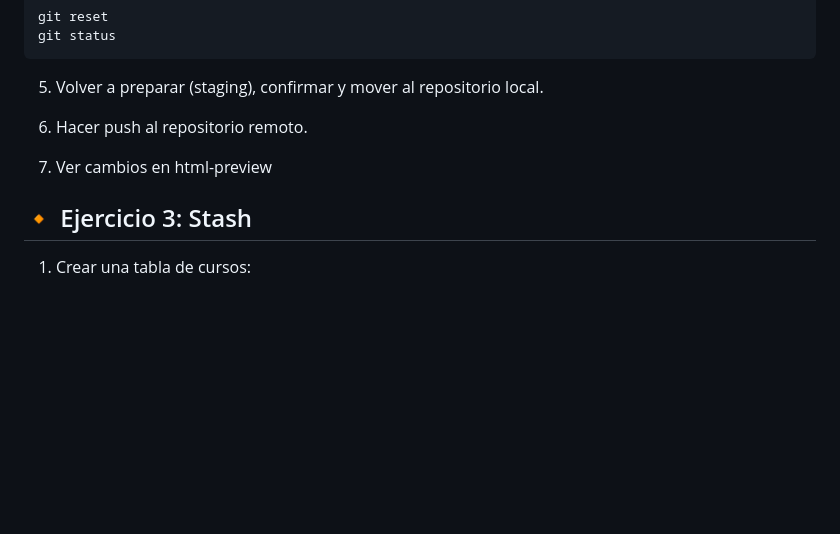
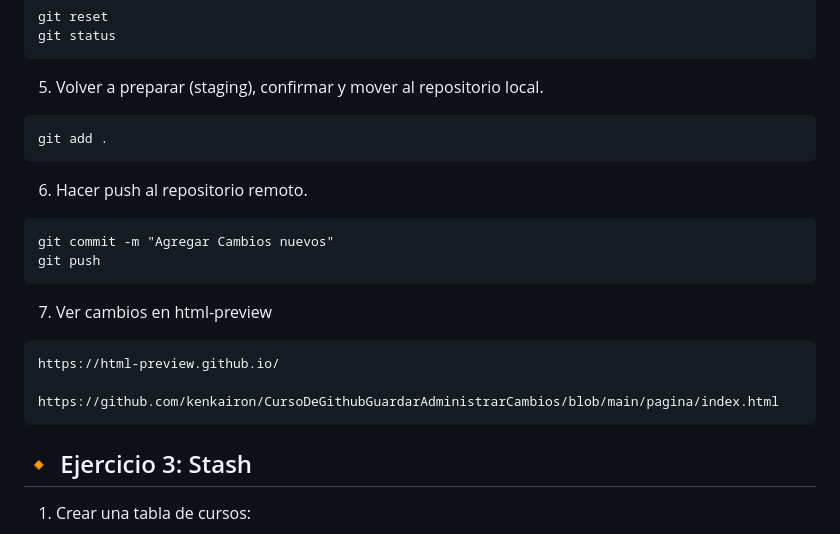
Before and after one commit to kenkairon/CursoDeGithubGuardarAdministrarCambios, a Markdown page: README.md, the part around the change. GitHub-like rendering; blank space fills up the shorter version.

Commit message:
Agregar el Readme

````diff
--- a/README.md
+++ b/README.md
@@ -106,11 +106,20 @@ git status
 ```
 
 5. Volver a preparar (staging), confirmar y mover al repositorio local.
+```sh
+git add .
+```
+6. Hacer push al repositorio remoto.
+```
+git commit -m "Agregar Cambios nuevos"
+git push
+```
+7. Ver cambios en html-preview
+```sh
+https://html-preview.github.io/
 
-6. Hacer push al repositorio remoto.
-
-7. Ver cambios en html-preview
-
+https://github.com/kenkairon/CursoDeGithubGuardarAdministrarCambios/blob/main/pagina/index.html
+```
 ## 🔸 Ejercicio 3: Stash
 
 1. Crear una tabla de cursos:
````
